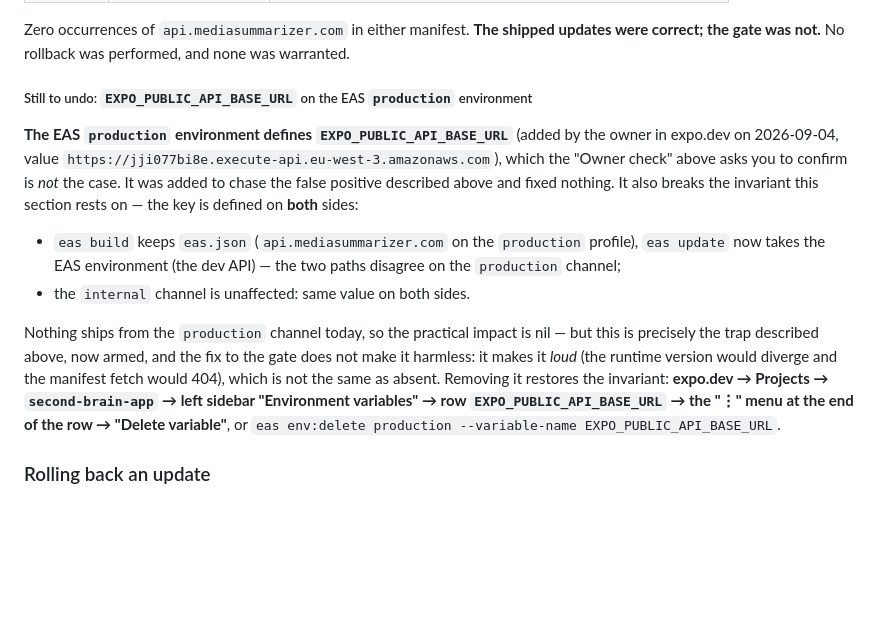
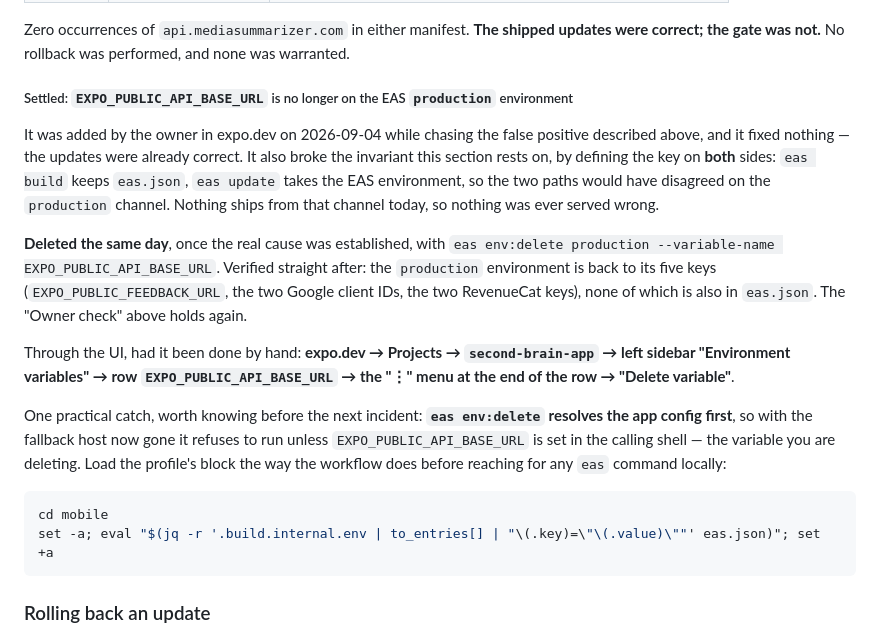
Before and after one commit to MedlockM/second-brain-app, a Markdown page: mobile/MOBILE_CI_CD.md, the part around the change. Drawn GitHub-style; blank space fills up the shorter version.

Commit message:
docs(mobile): la variable ajoutée en urgence est retirée de l'environnement EAS
`EXPO_PUBLIC_API_BASE_URL` avait été ajoutée dans l'environnement EAS
`production` pour chasser un faux positif ; elle ne corrigeait rien et
définissait la clé des deux côtés, ce que cette section interdit. Supprimée et
vérifiée : l'environnement est revenu à ses cinq clés.

Au passage, un piège à connaître : `eas env:delete` résout d'abord la config de
l'app, donc depuis la suppression du repli en dur il refuse de tourner sans la
variable qu'on lui demande de supprimer. La parade est notée à côté.

Co-Authored-By: Claude Opus 5 <noreply@anthropic.com>
Claude-Session: https://claude.ai/code/session_01Y2ezPGZDK3j9aBz2jsHWEE

````diff
--- a/mobile/MOBILE_CI_CD.md
+++ b/mobile/MOBILE_CI_CD.md
@@ -755,28 +755,36 @@ Zero occurrences of `api.mediasummarizer.com` in either manifest. **The shipped
 updates were correct; the gate was not.** No rollback was performed, and none was
 warranted.
 
-##### Still to undo: `EXPO_PUBLIC_API_BASE_URL` on the EAS `production` environment
-
-**The EAS `production` environment defines `EXPO_PUBLIC_API_BASE_URL`** (added by
-the owner in expo.dev on 2026-09-04, value
-`https://jji077bi8e.execute-api.eu-west-3.amazonaws.com`), which the "Owner
-check" above asks you to confirm is *not* the case. It was added to chase the
-false positive described above and fixed nothing. It also breaks the invariant
-this section rests on — the key is defined on **both** sides:
-
-- `eas build` keeps `eas.json` (`api.mediasummarizer.com` on the `production`
-  profile), `eas update` now takes the EAS environment (the dev API) — the two
-  paths disagree on the `production` channel;
-- the `internal` channel is unaffected: same value on both sides.
-
-Nothing ships from the `production` channel today, so the practical impact is
-nil — but this is precisely the trap described above, now armed, and the fix to
-the gate does not make it harmless: it makes it *loud* (the runtime version would
-diverge and the manifest fetch would 404), which is not the same as absent.
-Removing it restores the invariant: **expo.dev → Projects → `second-brain-app` →
-left sidebar "Environment variables" → row `EXPO_PUBLIC_API_BASE_URL` → the "⋮"
-menu at the end of the row → "Delete variable"**, or
-`eas env:delete production --variable-name EXPO_PUBLIC_API_BASE_URL`.
+##### Settled: `EXPO_PUBLIC_API_BASE_URL` is no longer on the EAS `production` environment
+
+It was added by the owner in expo.dev on 2026-09-04 while chasing the false
+positive described above, and it fixed nothing — the updates were already
+correct. It also broke the invariant this section rests on, by defining the key
+on **both** sides: `eas build` keeps `eas.json`, `eas update` takes the EAS
+environment, so the two paths would have disagreed on the `production` channel.
+Nothing ships from that channel today, so nothing was ever served wrong.
+
+**Deleted the same day**, once the real cause was established, with
+`eas env:delete production --variable-name EXPO_PUBLIC_API_BASE_URL`. Verified
+straight after: the `production` environment is back to its five keys
+(`EXPO_PUBLIC_FEEDBACK_URL`, the two Google client IDs, the two RevenueCat
+keys), none of which is also in `eas.json`. The "Owner check" above holds again.
+
+Through the UI, had it been done by hand: **expo.dev → Projects →
+`second-brain-app` → left sidebar "Environment variables" → row
+`EXPO_PUBLIC_API_BASE_URL` → the "⋮" menu at the end of the row → "Delete
+variable"**.
+
+One practical catch, worth knowing before the next incident: **`eas env:delete`
+resolves the app config first**, so with the fallback host now gone it refuses to
+run unless `EXPO_PUBLIC_API_BASE_URL` is set in the calling shell — the variable
+you are deleting. Load the profile's block the way the workflow does before
+reaching for any `eas` command locally:
+
+```bash
+cd mobile
+set -a; eval "$(jq -r '.build.internal.env | to_entries[] | "\(.key)=\"\(.value)\""' eas.json)"; set +a
+```
 
 ### Rolling back an update
 
````
